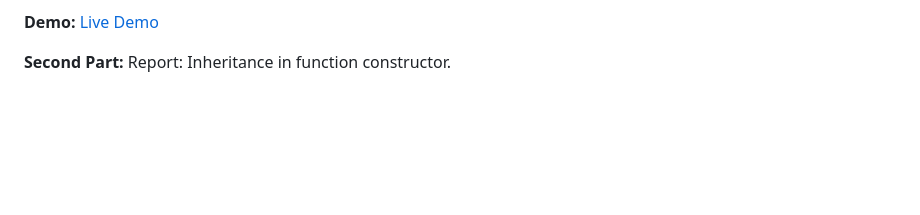
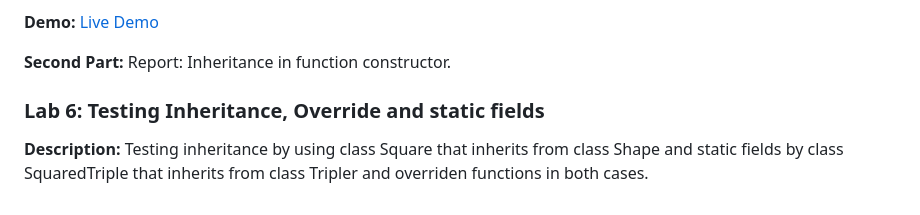
Before and after one commit to Merna140/Java-Script-Labs, a Markdown page: README.md, the part around one of its changes. Drawn GitHub-style; blank space fills up the shorter version.

```diff
--- a/README.md
+++ b/README.md
@@ -156,3 +155,9 @@ Office:
 
 **Second Part:**
  Report: Inheritance in function constructor.
+
+### Lab 6: Testing Inheritance, Override and static fields
+
+**Description:**
+Testing inheritance by using class Square that inherits from class Shape and
+static fields by class SquaredTriple that inherits from class Tripler and overriden functions in both cases.
```
Also changed, not shown: other parts of README.md (+0 -1 lines).
